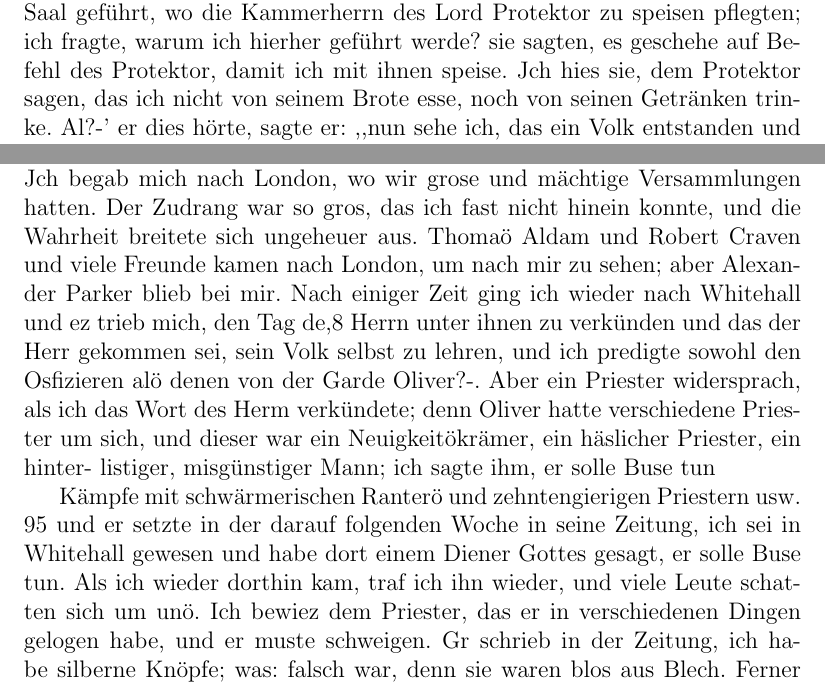
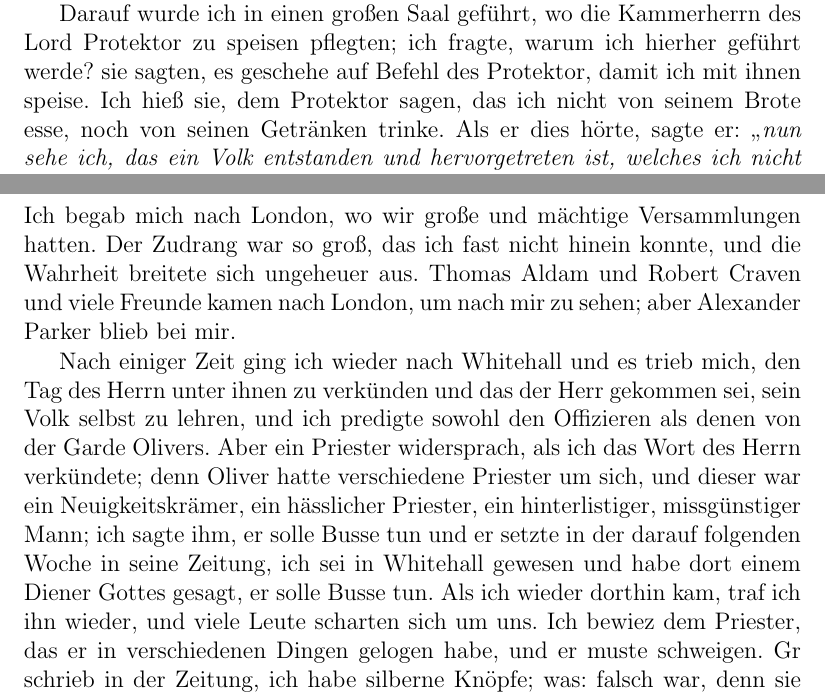
Before and after one commit to OlafRadicke/george_fox_tagebuch, a LaTeX book (komplett.tex, which reads kap_07.tex): two parts of page 101 of 332, joined at a grey line, cut so that both start at the same text. Compiled offline with pdfLaTeX.

Commit message:
weiter...

```diff
--- a/kap_07.tex
+++ b/kap_07.tex
@@ -586,39 +586,48 @@ werden. E-r sagte, dietz sei wahr; daraus ging ich hinaus, und
 Hauptmann Drury kam hinter mir drein und teilte mir mit, sein
 Lord Protektor sage, ich sei frei und könne gehen, wohin ich
-wolle. Darauf wurde ich in einen grosen Saal geführt, wo
+wolle.
+
+
+Darauf wurde ich in einen großen Saal geführt, wo
 die Kammerherrn des Lord Protektor zu speisen pflegten; ich fragte,
 warum ich hierher geführt werde? sie sagten, es geschehe auf
-Befehl des Protektor, damit ich mit ihnen speise. Jch hies sie,
+Befehl des Protektor, damit ich mit ihnen speise. Ich hieß sie,
 dem Protektor sagen, das ich nicht von seinem Brote esse, noch
-von seinen Getränken trinke. Al?-’ er dies hörte, sagte er: ,,nun
-sehe ich, das ein Volk entstanden und heroorgetreten ist, welches
+von seinen Getränken trinke\index{Gasfreundschaft!ablehnen}.
+Als er dies hörte, sagte er: \zitat{nun
+sehe ich, das ein Volk entstanden und hervorgetreten ist, welches
 ich nicht zu gewinnen vermag, weder durch Gaben, noch durch
 Ehren, noch Stellen, während mir dies bei allen anderen Sekten
-und Menschen gelingt«, worauf man ihm entgegnete, das wir
+und Menschen gelingt}\index{Vereinnahmung}, worauf man
+ihm entgegnete, das wir
 ja das Eigene hingeben und darum kaum nach dem Seinigen
-trachten würden ....
-Jch begab mich nach London, wo wir grose und mächtige
-Versammlungen hatten. Der Zudrang war so gros, das ich fast
-nicht hinein konnte, und die Wahrheit breitete sich ungeheuer aus.
-Thomaö Aldam und Robert Craven und viele Freunde kamen
-nach London, um nach mir zu sehen; aber Alexander Parker
-blieb bei mir.
-Nach einiger Zeit ging ich wieder nach Whitehall und ez
-trieb mich, den Tag de,8 Herrn unter ihnen zu verkünden und
+trachten würden [...].
+
+\section{}
+
+Ich begab mich nach London\ort{London}, wo wir große und mächtige
+Versammlungen hatten. Der Zudrang war so groß, das ich fast
+nicht hinein konnte,\index{Versammlung!großer Andrang}
+und die Wahrheit breitete sich ungeheuer aus.
+Thomas Aldam\person{Aldam, Thomas} und Robert
+Craven\person{Robert, Craven} und viele Freunde kamen
+nach London, um nach mir zu sehen; aber
+Alexander Parker\person{Parker, Alexander} blieb bei mir.
+
+Nach einiger Zeit ging ich wieder nach Whitehall und es
+trieb mich, den Tag des Herrn unter ihnen zu verkünden und
 das der Herr gekommen sei, sein Volk selbst zu lehren, und ich
-predigte sowohl den Osfizieren alö denen von der Garde Oliver?-.
-Aber ein Priester widersprach, als ich das Wort des Herm
+predigte sowohl den Offizieren\index{Predigen!Soldaten}
+als denen von der Garde Olivers.
+Aber ein Priester widersprach, als ich das Wort des Herrn
 verkündete; denn Oliver hatte verschiedene Priester um sich, und
-dieser war ein Neuigkeitökrämer, ein häslicher Priester, ein hinter-
-listiger, misgünstiger Mann; ich sagte ihm, er solle Buse tun
-
-
+dieser war ein Neuigkeitskrämer, ein hässlicher Priester, ein
+hinterlistiger, missgünstiger Mann; ich sagte ihm, er solle Busse tun
 % \picinclude{./090-099/p_s095.jpg}
-Kämpfe mit schwärmerischen Ranterö und zehntengierigen Priestern usw. 95
 und er setzte in der darauf folgenden Woche in seine Zeitung,
 ich sei in Whitehall gewesen und habe dort einem Diener Gottes
-gesagt, er solle Buse tun. Als ich wieder dorthin kam, traf ich
-ihn wieder, und viele Leute schatten sich um unö. Ich bewiez
+gesagt, er solle Busse tun. Als ich wieder dorthin kam, traf ich
+ihn wieder, und viele Leute scharten sich um uns. Ich bewiez
 dem Priester, das er in verschiedenen Dingen gelogen habe, und
 er muste schweigen. Gr schrieb in der Zeitung, ich habe silberne
 Knöpfe; was: falsch war, denn sie waren blos aus Blech. Ferner
```
Also changed, not shown: kap_07.tex (4 more changed lines).
